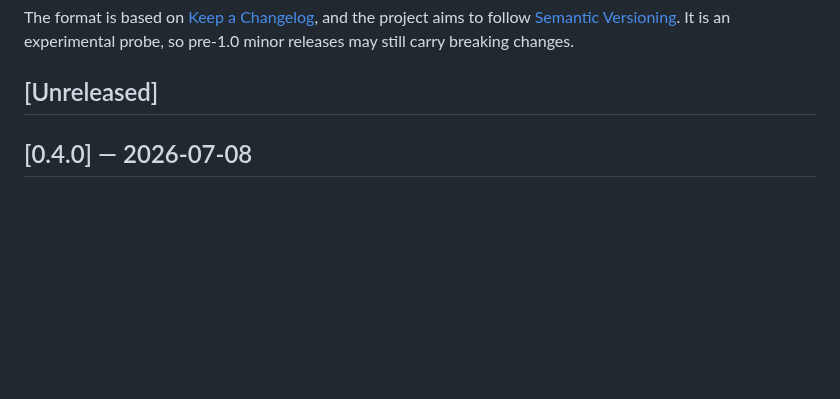
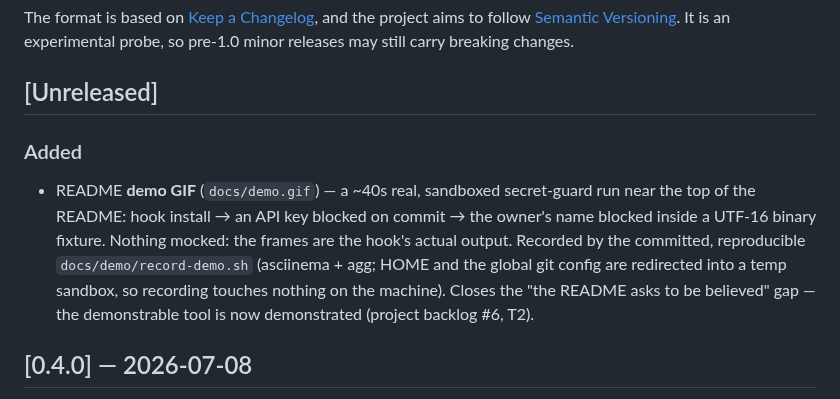
Before and after one commit to rockerlabs/keel, a Markdown page: CHANGELOG.md, the part around the change. Drawn GitHub-style; blank space fills up the shorter version.

Commit message:
docs: README demo GIF — real sandboxed secret-guard run (backlog #6 T2)
A ~40s recording near the top of the README: hook install, an API key
blocked on commit, the owner's name blocked inside a UTF-16 binary
fixture. Recorded by the committed docs/demo/record-demo.sh (asciinema +
agg), fully sandboxed (HOME + global git config redirected), nothing
mocked — the frames are the hook's actual output.

Co-Authored-By: Claude Fable 5 <noreply@anthropic.com>

```diff
--- a/CHANGELOG.md
+++ b/CHANGELOG.md
@@ -7,6 +7,14 @@ aims to follow [Semantic Versioning](https://semver.org/spec/v2.0.0.html). It is
 probe, so pre-1.0 minor releases may still carry breaking changes.
 
 ## [Unreleased]
+
+### Added
+- README **demo GIF** (`docs/demo.gif`) — a ~40s real, sandboxed secret-guard run near the top of the
+  README: hook install → an API key blocked on commit → the owner's name blocked inside a UTF-16 binary
+  fixture. Nothing mocked: the frames are the hook's actual output. Recorded by the committed, reproducible
+  `docs/demo/record-demo.sh` (asciinema + agg; HOME and the global git config are redirected into a temp
+  sandbox, so recording touches nothing on the machine). Closes the "the README asks to be believed" gap —
+  the demonstrable tool is now demonstrated (project backlog #6, T2).
 
 ## [0.4.0] — 2026-07-08
 
```
Also changed, not shown: README.md (+6 -0 lines), docs/demo.gif (added), 1 other file.
